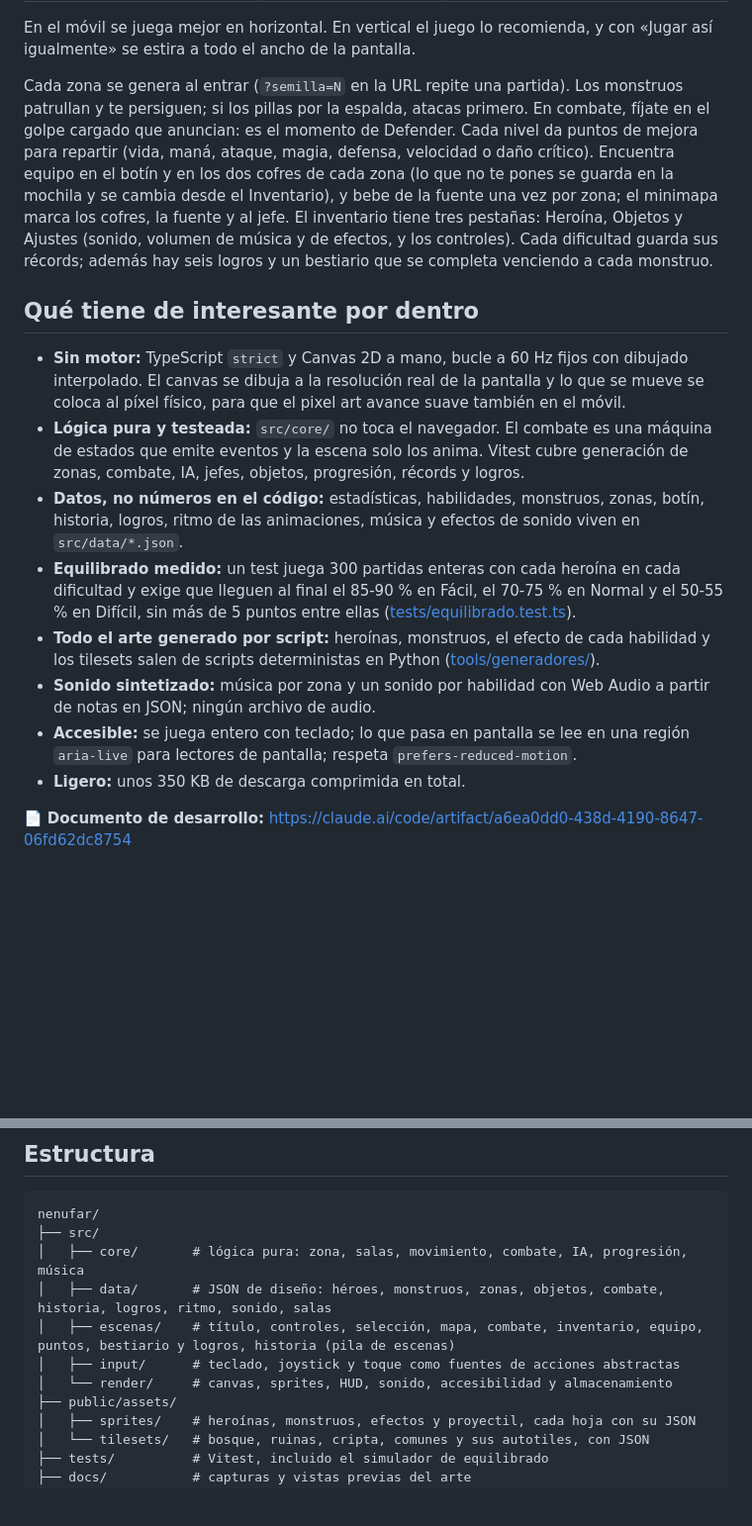
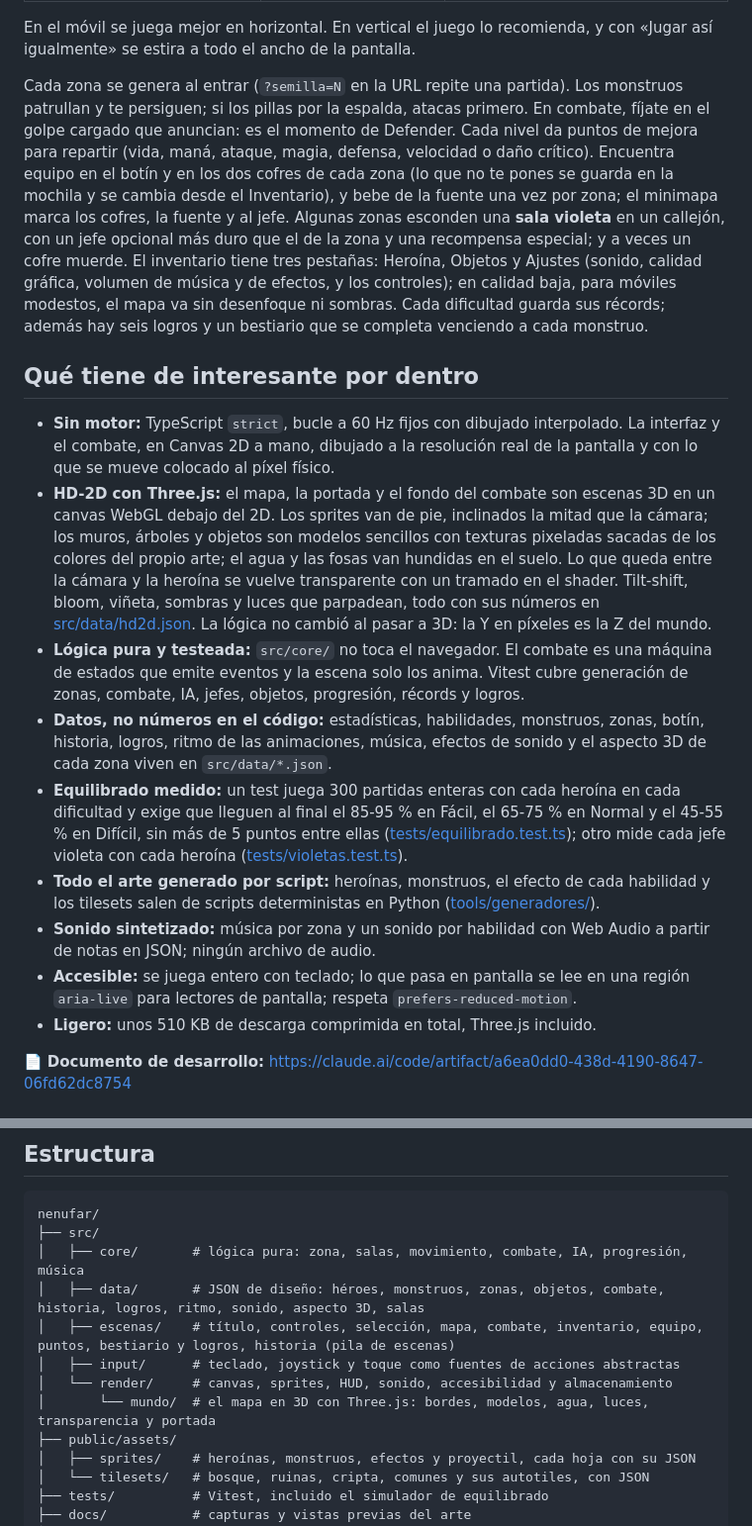
Before and after one commit to PEDROMIRAS/nenufar, a Markdown page: README.md, 2 parts joined by grey strips. Shown at 99% size. Rendered like a GitHub page; blank space fills up the shorter version.

```diff
--- a/README.md
+++ b/README.md
@@ -26,18 +28,19 @@ Dungeon crawler 2D para navegador y móvil: exploras zonas de salas en tiempo re
 
 En el móvil se juega mejor en horizontal. En vertical el juego lo recomienda, y con «Jugar así igualmente» se estira a todo el ancho de la pantalla.
 
-Cada zona se genera al entrar (`?semilla=N` en la URL repite una partida). Los monstruos patrullan y te persiguen; si los pillas por la espalda, atacas primero. En combate, fíjate en el golpe cargado que anuncian: es el momento de Defender. Cada nivel da puntos de mejora para repartir (vida, maná, ataque, magia, defensa, velocidad o daño crítico). Encuentra equipo en el botín y en los dos cofres de cada zona (lo que no te pones se guarda en la mochila y se cambia desde el Inventario), y bebe de la fuente una vez por zona; el minimapa marca los cofres, la fuente y al jefe. El inventario tiene tres pestañas: Heroína, Objetos y Ajustes (sonido, volumen de música y de efectos, y los controles). Cada dificultad guarda sus récords; además hay seis logros y un bestiario que se completa venciendo a cada monstruo.
+Cada zona se genera al entrar (`?semilla=N` en la URL repite una partida). Los monstruos patrullan y te persiguen; si los pillas por la espalda, atacas primero. En combate, fíjate en el golpe cargado que anuncian: es el momento de Defender. Cada nivel da puntos de mejora para repartir (vida, maná, ataque, magia, defensa, velocidad o daño crítico). Encuentra equipo en el botín y en los dos cofres de cada zona (lo que no te pones se guarda en la mochila y se cambia desde el Inventario), y bebe de la fuente una vez por zona; el minimapa marca los cofres, la fuente y al jefe. Algunas zonas esconden una **sala violeta** en un callejón, con un jefe opcional más duro que el de la zona y una recompensa especial; y a veces un cofre muerde. El inventario tiene tres pestañas: Heroína, Objetos y Ajustes (sonido, calidad gráfica, volumen de música y de efectos, y los controles); en calidad baja, para móviles modestos, el mapa va sin desenfoque ni sombras. Cada dificultad guarda sus récords; además hay seis logros y un bestiario que se completa venciendo a cada monstruo.
 
 ## Qué tiene de interesante por dentro
 
-- **Sin motor:** TypeScript `strict` y Canvas 2D a mano, bucle a 60 Hz fijos con dibujado interpolado. El canvas se dibuja a la resolución real de la pantalla y lo que se mueve se coloca al píxel físico, para que el pixel art avance suave también en el móvil.
+- **Sin motor:** TypeScript `strict`, bucle a 60 Hz fijos con dibujado interpolado. La interfaz y el combate, en Canvas 2D a mano, dibujado a la resolución real de la pantalla y con lo que se mueve colocado al píxel físico.
+- **HD-2D con Three.js:** el mapa, la portada y el fondo del combate son escenas 3D en un canvas WebGL debajo del 2D. Los sprites van de pie, inclinados la mitad que la cámara; los muros, árboles y objetos son modelos sencillos con texturas pixeladas sacadas de los colores del propio arte; el agua y las fosas van hundidas en el suelo. Lo que queda entre la cámara y la heroína se vuelve transparente con un tramado en el shader. Tilt-shift, bloom, viñeta, sombras y luces que parpadean, todo con sus números en [src/data/hd2d.json](src/data/hd2d.json). La lógica no cambió al pasar a 3D: la Y en píxeles es la Z del mundo.
 - **Lógica pura y testeada:** `src/core/` no toca el navegador. El combate es una máquina de estados que emite eventos y la escena solo los anima. Vitest cubre generación de zonas, combate, IA, jefes, objetos, progresión, récords y logros.
-- **Datos, no números en el código:** estadísticas, habilidades, monstruos, zonas, botín, historia, logros, ritmo de las animaciones, música y efectos de sonido viven en `src/data/*.json`.
-- **Equilibrado medido:** un test juega 300 partidas enteras con cada heroína en cada dificultad y exige que lleguen al final el 85-90 % en Fácil, el 70-75 % en Normal y el 50-55 % en Difícil, sin más de 5 puntos entre ellas ([tests/equilibrado.test.ts](tests/equilibrado.test.ts)).
+- **Datos, no números en el código:** estadísticas, habilidades, monstruos, zonas, botín, historia, logros, ritmo de las animaciones, música, efectos de sonido y el aspecto 3D de cada zona viven en `src/data/*.json`.
+- **Equilibrado medido:** un test juega 300 partidas enteras con cada heroína en cada dificultad y exige que lleguen al final el 85-95 % en Fácil, el 65-75 % en Normal y el 45-55 % en Difícil, sin más de 5 puntos entre ellas ([tests/equilibrado.test.ts](tests/equilibrado.test.ts)); otro mide cada jefe violeta con cada heroína ([tests/violetas.test.ts](tests/violetas.test.ts)).
 - **Todo el arte generado por script:** heroínas, monstruos, el efecto de cada habilidad y los tilesets salen de scripts deterministas en Python ([tools/generadores/](tools/generadores/)).
 - **Sonido sintetizado:** música por zona y un sonido por habilidad con Web Audio a partir de notas en JSON; ningún archivo de audio.
 - **Accesible:** se juega entero con teclado; lo que pasa en pantalla se lee en una región `aria-live` para lectores de pantalla; respeta `prefers-reduced-motion`.
-- **Ligero:** unos 350 KB de descarga comprimida en total.
+- **Ligero:** unos 510 KB de descarga comprimida en total, Three.js incluido.
 
 📄 **Documento de desarrollo:** https://claude.ai/code/artifact/a6ea0dd0-438d-4190-8647-06fd62dc8754
 
@@ -69,10 +75,11 @@ npm run build   # tipos y build de producción en dist/
 nenufar/
 ├── src/
 │   ├── core/       # lógica pura: zona, salas, movimiento, combate, IA, progresión, música
-│   ├── data/       # JSON de diseño: héroes, monstruos, zonas, objetos, combate, historia, logros, ritmo, sonido, salas
+│   ├── data/       # JSON de diseño: héroes, monstruos, zonas, objetos, combate, historia, logros, ritmo, sonido, aspecto 3D, salas
 │   ├── escenas/    # título, controles, selección, mapa, combate, inventario, equipo, puntos, bestiario y logros, historia (pila de escenas)
 │   ├── input/      # teclado, joystick y toque como fuentes de acciones abstractas
 │   └── render/     # canvas, sprites, HUD, sonido, accesibilidad y almacenamiento
+│       └── mundo/  # el mapa en 3D con Three.js: bordes, modelos, agua, luces, transparencia y portada
 ├── public/assets/
 │   ├── sprites/    # heroínas, monstruos, efectos y proyectil, cada hoja con su JSON
 │   └── tilesets/   # bosque, ruinas, cripta, comunes y sus autotiles, con JSON
```
Also changed, not shown: other parts of README.md (+12 -7 lines), docs/capturas/combate.png, docs/capturas/cripta.png (added), docs/capturas/jefe.png, docs/capturas/mapa.png, docs/capturas/portada.png (added), docs/capturas/ruinas.png (added).
